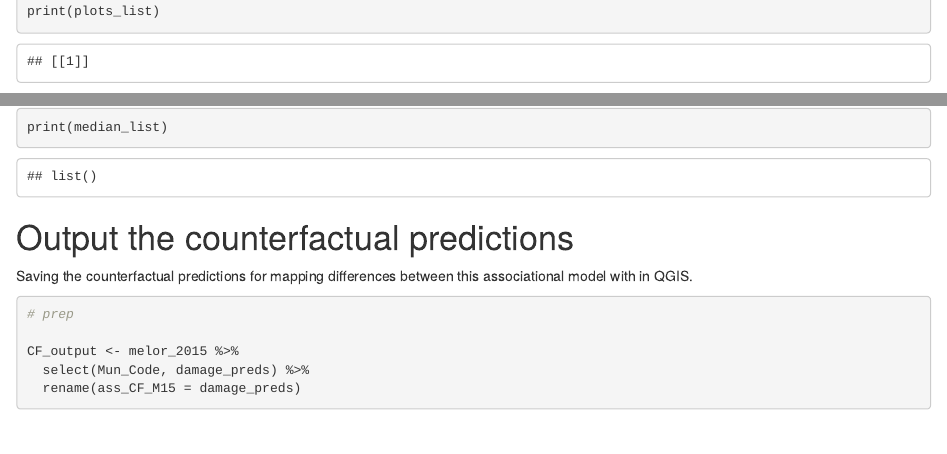
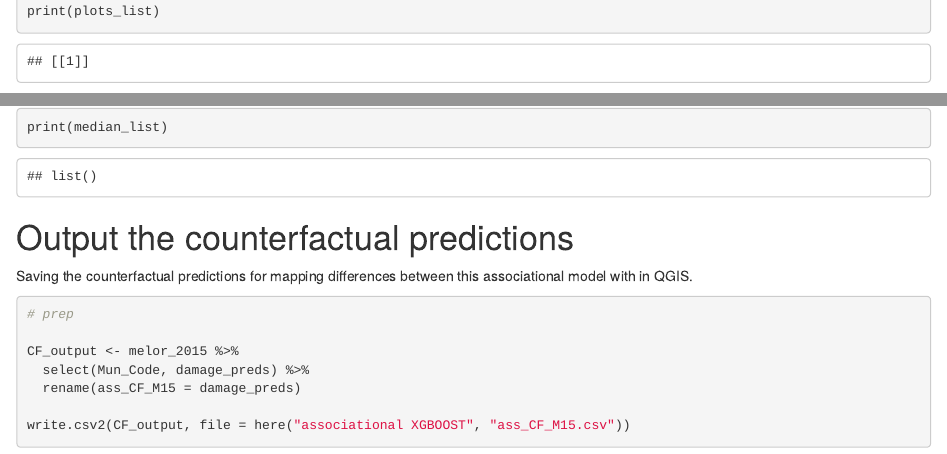
Before and after one commit to BMasinde/causal_fairness_Ph_IbF, an R Markdown document (associational XGBOOST/ass_counterfactual_testing.Rmd): the page in a window 1100 px wide, from 2470 px down, and a second part further down, joined at a grey line. Rendered offline with R 4.5, knitr and Pandoc, with nearby package versions; some code elsewhere in the file could not run offline.

Commit message:
Update ass_counterfactual_testing.Rmd

````diff
--- a/associational XGBOOST/ass_counterfactual_testing.Rmd
+++ b/associational XGBOOST/ass_counterfactual_testing.Rmd
@@ -1,6 +1,10 @@
 ---
 title: "Counterfactual Testing Associational Model"
-output: html_notebook
+output:
+  html_document:
+    df_print: paged
+  html_notebook: default
+  pdf_document: default
 ---
 
 ```{r}
````
Also changed, not shown: associational XGBOOST/ass_counterfactual_testing.Rmd (2 more changed lines).
